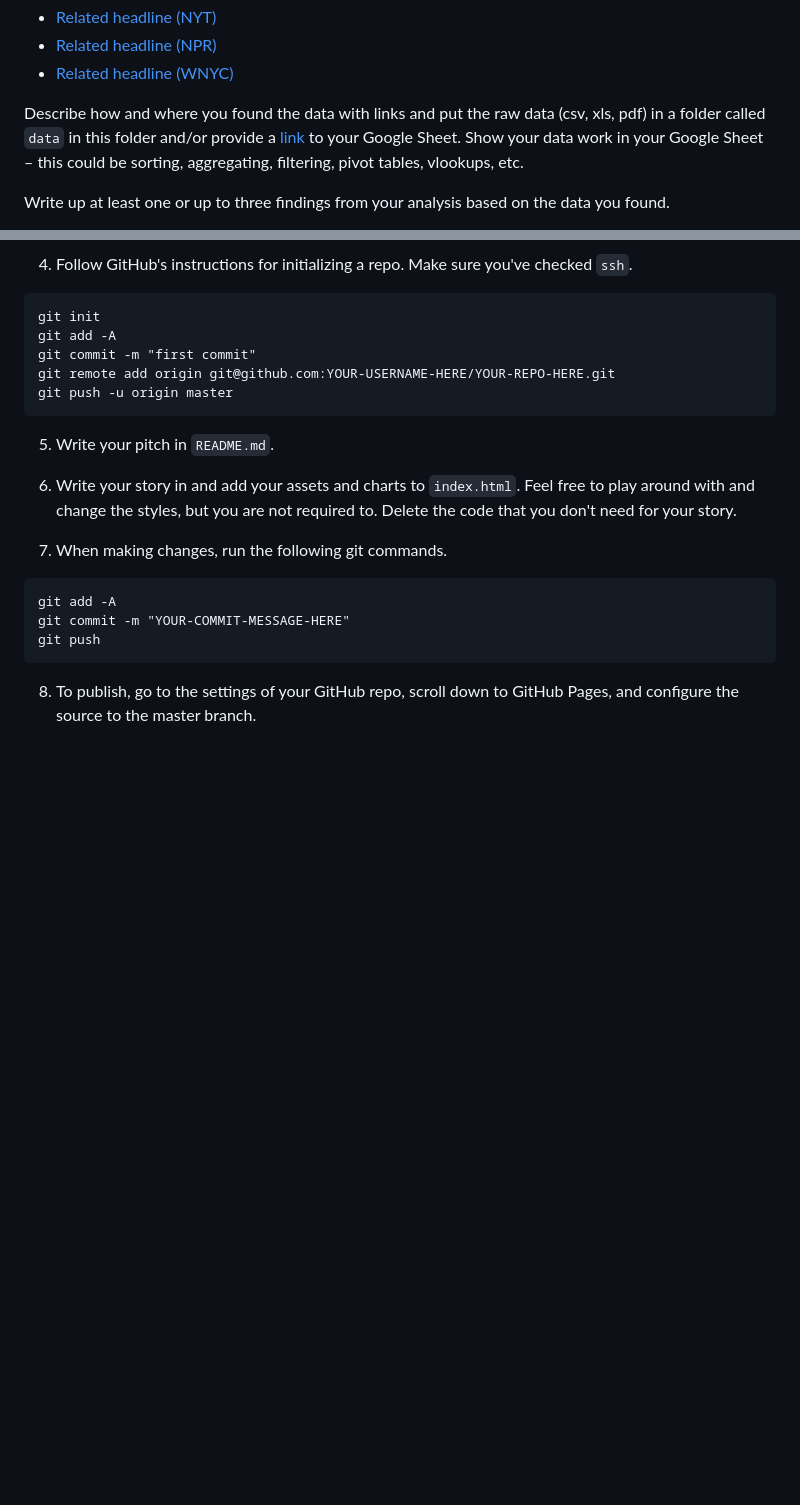
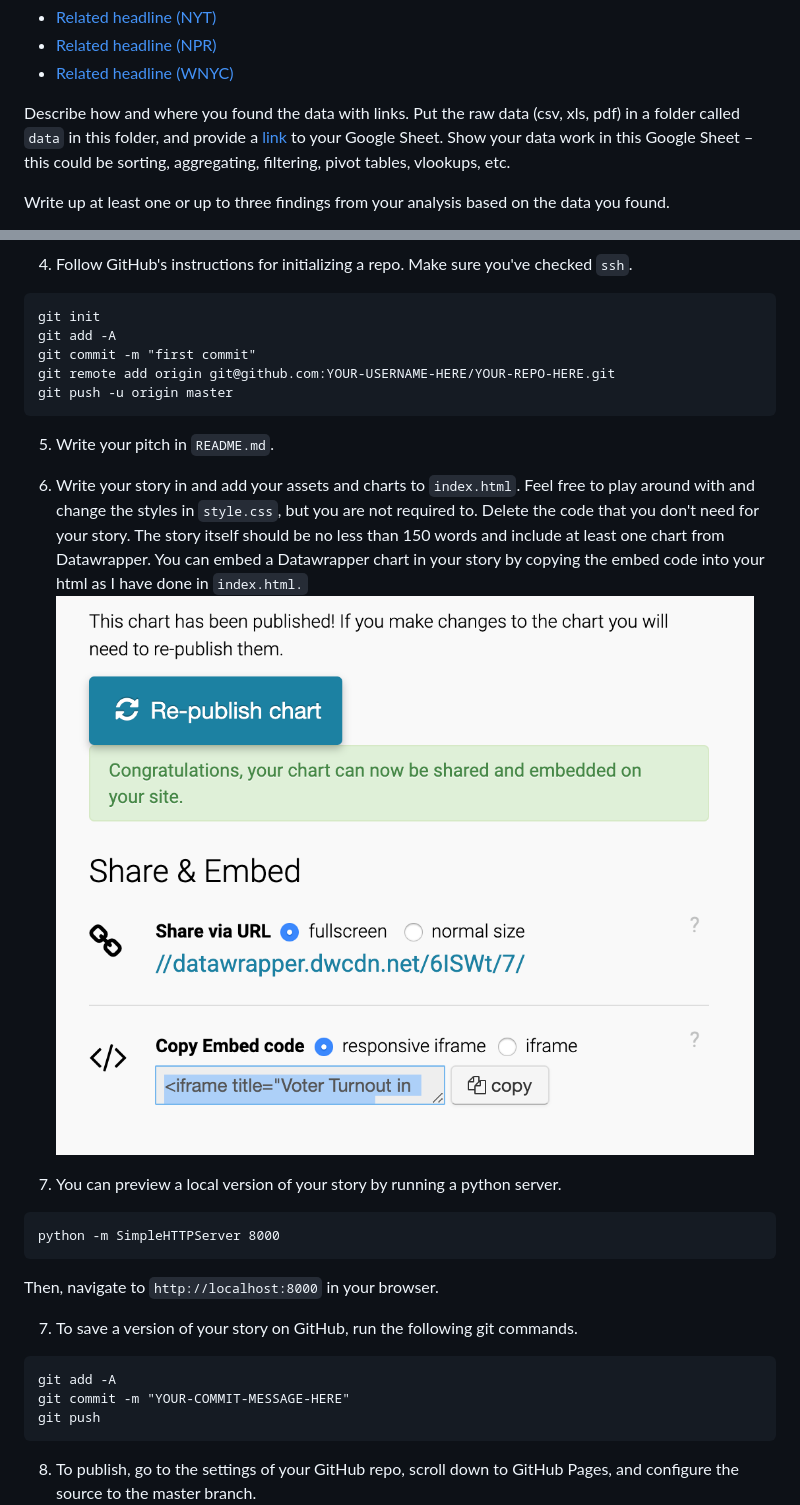
Before and after one commit to JOUR73351/google-sheets-project, a Markdown page: README.md, 2 parts joined by grey strips. GitHub-like rendering; pictures changed too: assets/datawrapper.png (added); blank space fills up the shorter version.

Commit message:
datawrapper preview

````diff
--- a/README.md
+++ b/README.md
@@ -14,7 +14,7 @@ What else has been done on this topic (provide links)? How is your angle differe
 - [Related headline (NPR)](https://www.nytimes.com/2020/03/09/upshot/coronavirus-oil-prices-bond-yields-recession.html)
 - [Related headline (WNYC)](https://www.nytimes.com/2020/03/09/upshot/coronavirus-oil-prices-bond-yields-recession.html)
 
-Describe how and where you found the data with links and put the raw data (csv, xls, pdf) in a folder called `data` in this folder and/or provide a [link](https://docs.google.com/spreadsheets/d/1IdeVJv7SpbKwD1jMfOlXvIpx-ZwitU-3Y6c4iLqGu7c/edit#gid=1257216346) to your Google Sheet. Show your data work in your Google Sheet – this could be sorting, aggregating, filtering, pivot tables, vlookups, etc.
+Describe how and where you found the data with links. Put the raw data (csv, xls, pdf) in a folder called `data` in this folder, and provide a [link](https://docs.google.com/spreadsheets/d/1IdeVJv7SpbKwD1jMfOlXvIpx-ZwitU-3Y6c4iLqGu7c/edit#gid=1257216346) to your Google Sheet. Show your data work in this Google Sheet – this could be sorting, aggregating, filtering, pivot tables, vlookups, etc.
 
 Write up at least one or up to three findings from your analysis based on the data you found.
 
@@ -49,9 +49,18 @@ git push -u origin master
 
 5. Write your pitch in `README.md`.
 
-6. Write your story in and add your assets and charts to `index.html`. Feel free to play around with and change the styles, but you are not required to. Delete the code that you don't need for your story.
+6. Write your story in and add your assets and charts to `index.html`. Feel free to play around with and change the styles in `style.css`, but you are not required to. Delete the code that you don't need for your story. The story itself should be no less than 150 words and include at least one chart from Datawrapper. You can embed a Datawrapper chart in your story by copying the embed code into your html as I have done in `index.html.`
+   ![Datawrapper](assets/datawrapper.png)
 
-7. When making changes, run the following git commands.
+7. You can preview a local version of your story by running a python server.
+
+```
+python -m SimpleHTTPServer 8000
+```
+
+Then, navigate to `http://localhost:8000` in your browser.
+
+7. To save a version of your story on GitHub, run the following git commands.
 
 ```
 git add -A
````
